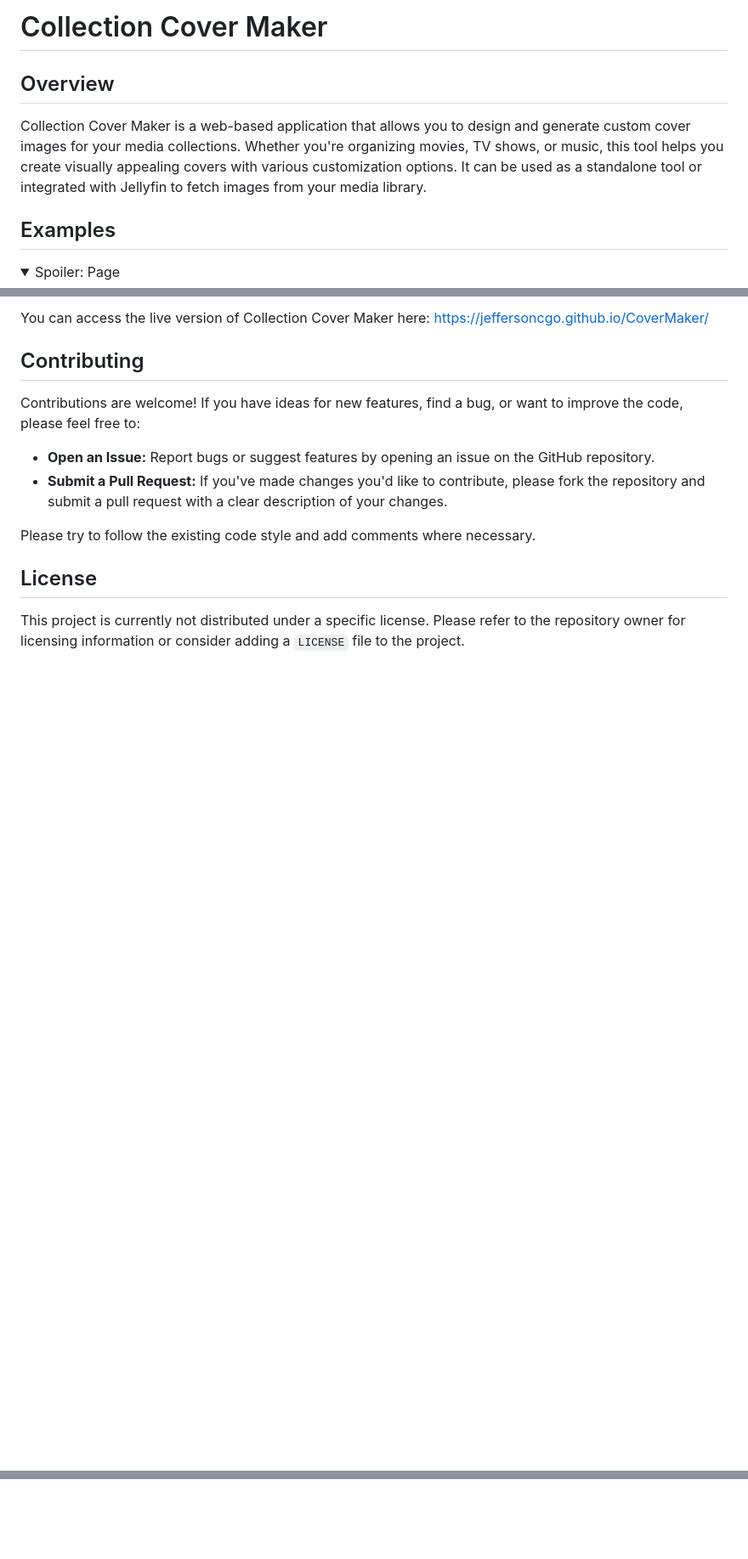
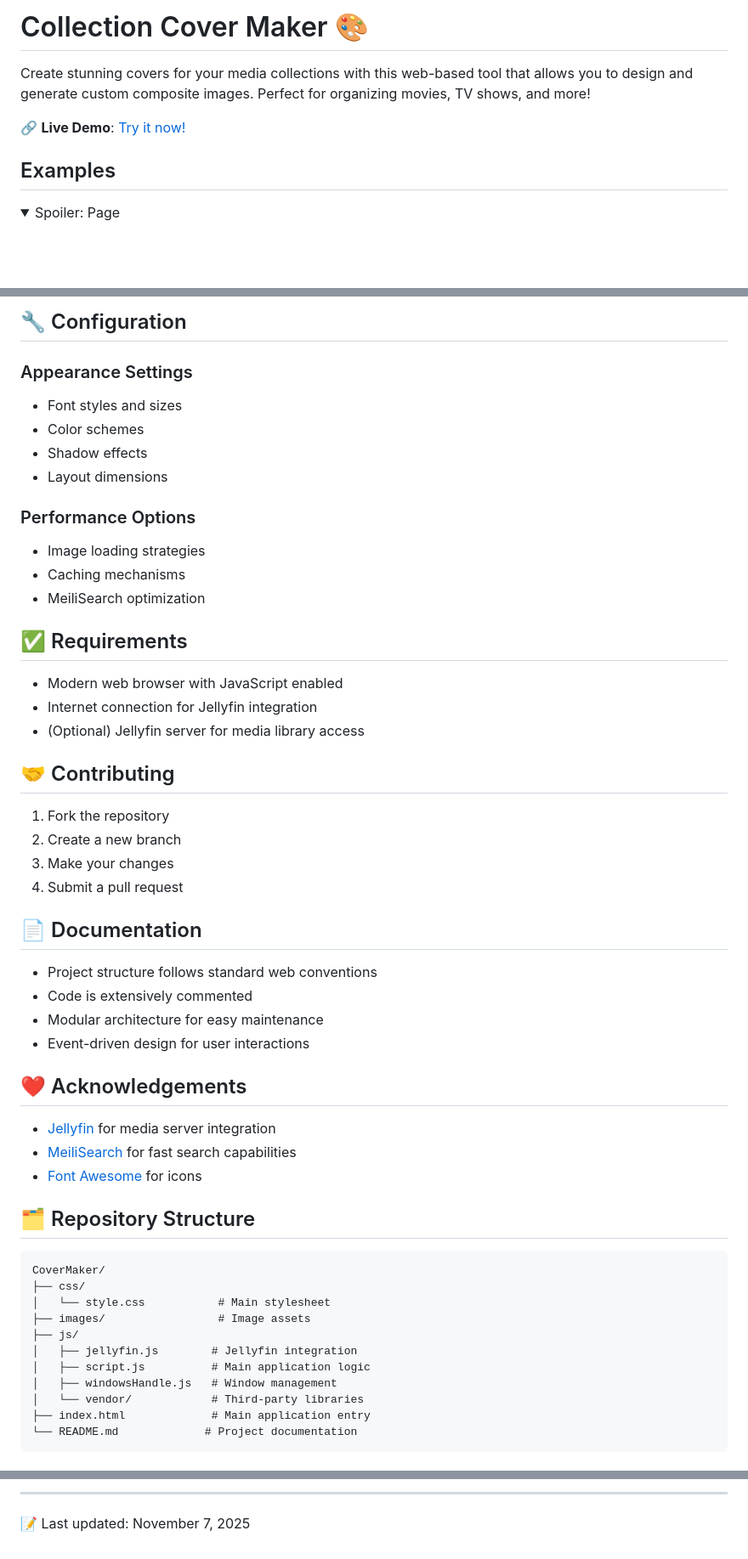
Before and after one commit to jeffersoncgo/CoverMaker, a Markdown page: README.md, 3 parts joined by grey strips. Shown at 85% size. Rendered like a GitHub page; folded sections open; blank space fills up the shorter version.

````diff
--- a/README.md
+++ b/README.md
@@ -1,8 +1,8 @@
-# Collection Cover Maker
+# Collection Cover Maker 🎨
 
-## Overview
+Create stunning covers for your media collections with this web-based tool that allows you to design and generate custom composite images. Perfect for organizing movies, TV shows, and more!
 
-Collection Cover Maker is a web-based application that allows you to design and generate custom cover images for your media collections. Whether you're organizing movies, TV shows, or music, this tool helps you create visually appealing covers with various customization options. It can be used as a standalone tool or integrated with Jellyfin to fetch images from your media library.
+🔗 **Live Demo**: [Try it now!](https://jeffersoncgo.github.io/CoverMaker/)
 
 ## Examples
 <details>
@@ -146,16 +156,56 @@ That's it! The application should now be running locally.
 
-You can access the live version of Collection Cover Maker here:
-[https://jeffersoncgo.github.io/CoverMaker/](https://jeffersoncgo.github.io/CoverMaker/)
+## 🔧 Configuration
 
-## Contributing
+### Appearance Settings
+- Font styles and sizes
+- Color schemes
+- Shadow effects
+- Layout dimensions
 
-Contributions are welcome! If you have ideas for new features, find a bug, or want to improve the code, please feel free to:
+### Performance Options
+- Image loading strategies
+- Caching mechanisms
+- MeiliSearch optimization
 
-*   **Open an Issue:** Report bugs or suggest features by opening an issue on the GitHub repository.
-*   **Submit a Pull Request:** If you've made changes you'd like to contribute, please fork the repository and submit a pull request with a clear description of your changes.
+## ✅ Requirements
 
-Please try to follow the existing code style and add comments where necessary.
+- Modern web browser with JavaScript enabled
+- Internet connection for Jellyfin integration
+- (Optional) Jellyfin server for media library access
 
-## License
+## 🤝 Contributing
 
-This project is currently not distributed under a specific license. Please refer to the repository owner for licensing information or consider adding a `LICENSE` file to the project.
+1. Fork the repository
+2. Create a new branch
+3. Make your changes
+4. Submit a pull request
+
+## 📄 Documentation
+
+- Project structure follows standard web conventions
+- Code is extensively commented
+- Modular architecture for easy maintenance
+- Event-driven design for user interactions
+
+## ❤️ Acknowledgements
+
+- [Jellyfin](https://jellyfin.org/) for media server integration
+- [MeiliSearch](https://www.meilisearch.com/) for fast search capabilities
+- [Font Awesome](https://fontawesome.com/) for icons
+
+## 🗂️ Repository Structure
+
+```
+CoverMaker/
+├── css/
+│   └── style.css           # Main stylesheet
+├── images/                 # Image assets
+├── js/
+│   ├── jellyfin.js        # Jellyfin integration
+│   ├── script.js          # Main application logic
+│   ├── windowsHandle.js   # Window management
+│   └── vendor/            # Third-party libraries
+├── index.html             # Main application entry
+└── README.md             # Project documentation
+```
+
@@ -161,0 +233,3 @@ This project is currently not distributed under a specific license. Please refer
+---
+
+📝 Last updated: November 7, 2025
````
Also changed, not shown: other parts of README.md (+125 -94 lines).
